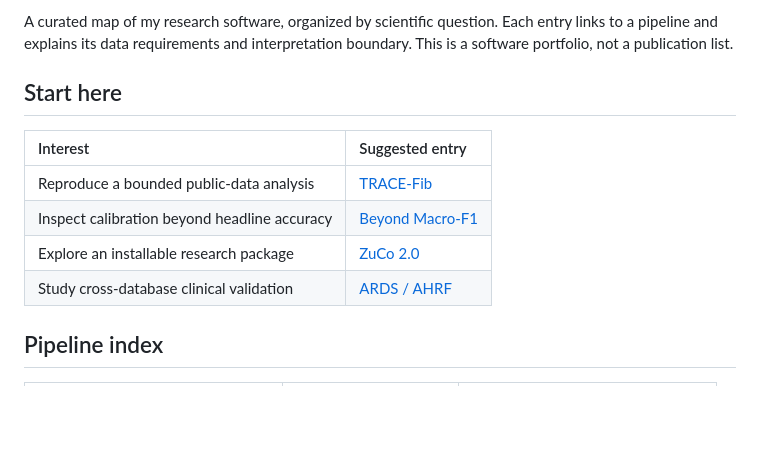
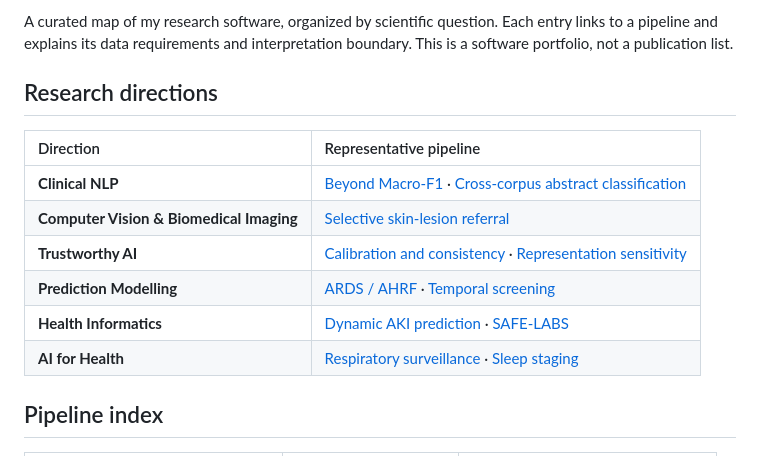
Before and after one commit to terry0809000/research-portfolio, a Markdown page: README.md, the part around the change. Rendered like a GitHub page; blank space fills up the shorter version.

Commit message:
Highlight six research directions and prioritize NLP and imaging

```diff
--- a/README.md
+++ b/README.md
@@ -4,14 +4,16 @@
 
 A curated map of my research software, organized by scientific question. Each entry links to a pipeline and explains its data requirements and interpretation boundary. This is a software portfolio, not a publication list.
 
-## Start here
+## Research directions
 
-| Interest | Suggested entry |
+| Direction | Representative pipeline |
 |:--|:--|
-| Reproduce a bounded public-data analysis | [TRACE-Fib](https://github.com/terry0809000/trace-fib-pipeline) |
-| Inspect calibration beyond headline accuracy | [Beyond Macro-F1](https://github.com/terry0809000/beyond-macro-f1-pubmed-rct-public) |
-| Explore an installable research package | [ZuCo 2.0](https://github.com/terry0809000/zuco2-scientific-ml-pipeline) |
-| Study cross-database clinical validation | [ARDS / AHRF](https://github.com/terry0809000/ards-ahrf-ehr-temporal-validation) |
+| **Clinical NLP** | [Beyond Macro-F1](https://github.com/terry0809000/beyond-macro-f1-pubmed-rct-public) · [Cross-corpus abstract classification](pipelines/biomedical-abstract-sentence-classification.md) |
+| **Computer Vision & Biomedical Imaging** | [Selective skin-lesion referral](https://github.com/terry0809000/ham10000-trustworthy-skin-ai) |
+| **Trustworthy AI** | [Calibration and consistency](pipelines/beyond-macro-f1-pubmed-rct-public.md) · [Representation sensitivity](pipelines/trace-fib-pipeline.md) |
+| **Prediction Modelling** | [ARDS / AHRF](pipelines/ards-ahrf-ehr-temporal-validation.md) · [Temporal screening](pipelines/nhanes-temporal-diabetes-screening.md) |
+| **Health Informatics** | [Dynamic AKI prediction](pipelines/aki-dynamic-prediction-deployment-gated.md) · [SAFE-LABS](pipelines/safelabs-icu-lab-deferral.md) |
+| **AI for Health** | [Respiratory surveillance](pipelines/bmc-dm-prediction-one-week.md) · [Sleep staging](pipelines/sleepingedf.md) |
 
 ## Pipeline index
 
```
